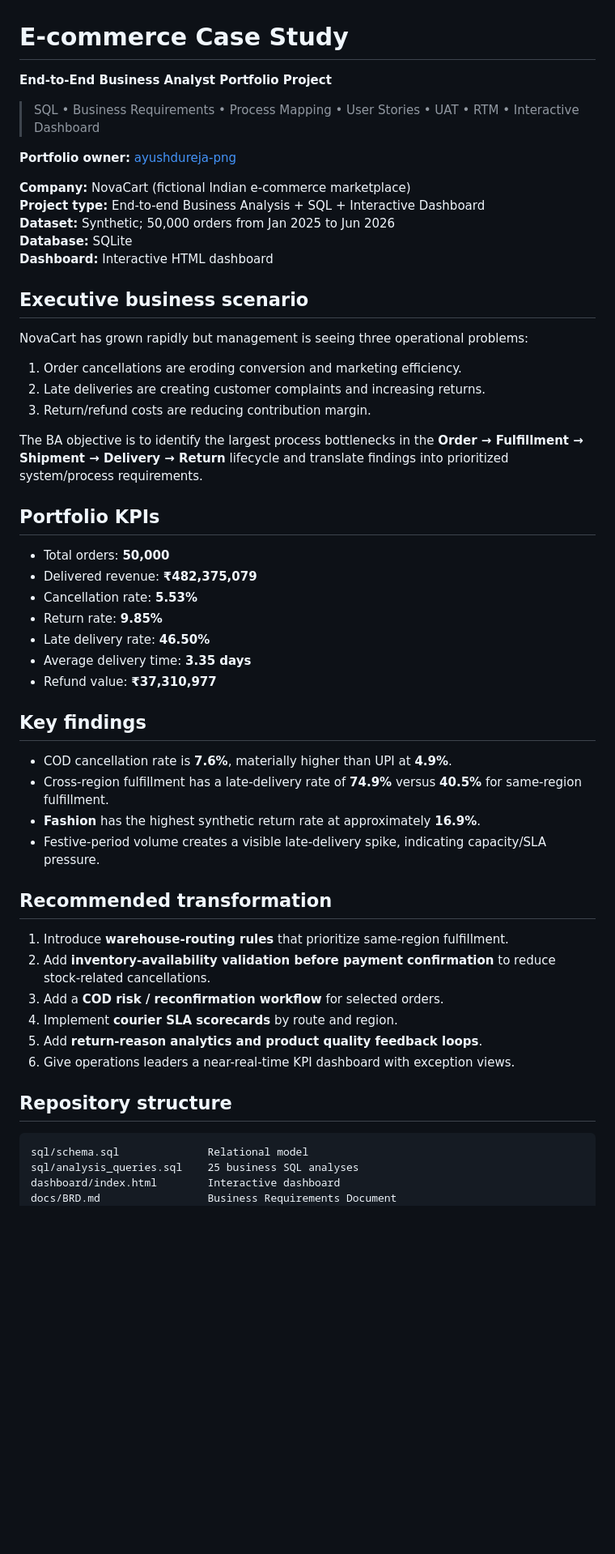
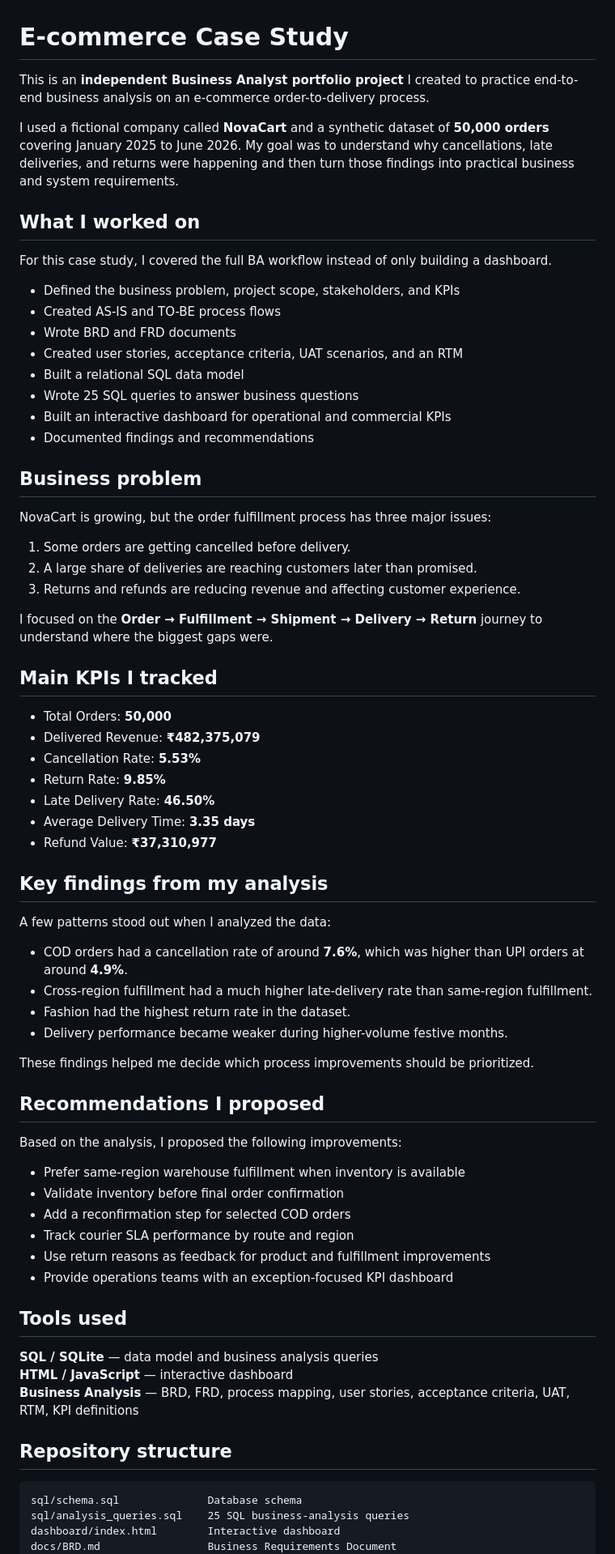
Before and after one commit to ayushdureja-png/ecommerce-case-study, a Markdown page: README.md, the part around one of its changes. Shown at 81% size. Rendered like a GitHub page; blank space fills up the shorter version.

Commit message:
Rewrite README in personal project voice

````diff
--- a/README.md
+++ b/README.md
@@ -1,52 +1,75 @@
 # E-commerce Case Study
 
-**End-to-End Business Analyst Portfolio Project**
+This is an **independent Business Analyst portfolio project** I created to practice end-to-end business analysis on an e-commerce order-to-delivery process.
 
-> SQL • Business Requirements • Process Mapping • User Stories • UAT • RTM • Interactive Dashboard
+I used a fictional company called **NovaCart** and a synthetic dataset of **50,000 orders** covering January 2025 to June 2026. My goal was to understand why cancellations, late deliveries, and returns were happening and then turn those findings into practical business and system requirements.
 
-**Portfolio owner:** [ayushdureja-png](https://github.com/ayushdureja-png)
+## What I worked on
 
-**Company:** NovaCart (fictional Indian e-commerce marketplace)
-**Project type:** End-to-end Business Analysis + SQL + Interactive Dashboard
-**Dataset:** Synthetic; 50,000 orders from Jan 2025 to Jun 2026
-**Database:** SQLite
-**Dashboard:** Interactive HTML dashboard
+For this case study, I covered the full BA workflow instead of only building a dashboard.
 
-## Executive business scenario
-NovaCart has grown rapidly but management is seeing three operational problems:
-1. Order cancellations are eroding conversion and marketing efficiency.
-2. Late deliveries are creating customer complaints and increasing returns.
-3. Return/refund costs are reducing contribution margin.
+- Defined the business problem, project scope, stakeholders, and KPIs
+- Created AS-IS and TO-BE process flows
+- Wrote BRD and FRD documents
+- Created user stories, acceptance criteria, UAT scenarios, and an RTM
+- Built a relational SQL data model
+- Wrote 25 SQL queries to answer business questions
+- Built an interactive dashboard for operational and commercial KPIs
+- Documented findings and recommendations
 
-The BA objective is to identify the largest process bottlenecks in the **Order → Fulfillment → Shipment → Delivery → Return** lifecycle and translate findings into prioritized system/process requirements.
+## Business problem
 
-## Portfolio KPIs
-- Total orders: **50,000**
-- Delivered revenue: **₹482,375,079**
-- Cancellation rate: **5.53%**
-- Return rate: **9.85%**
-- Late delivery rate: **46.50%**
-- Average delivery time: **3.35 days**
-- Refund value: **₹37,310,977**
+NovaCart is growing, but the order fulfillment process has three major issues:
 
-## Key findings
-- COD cancellation rate is **7.6%**, materially higher than UPI at **4.9%**.
-- Cross-region fulfillment has a late-delivery rate of **74.9%** versus **40.5%** for same-region fulfillment.
-- **Fashion** has the highest synthetic return rate at approximately **16.9%**.
-- Festive-period volume creates a visible late-delivery spike, indicating capacity/SLA pressure.
+1. Some orders are getting cancelled before delivery.
+2. A large share of deliveries are reaching customers later than promised.
+3. Returns and refunds are reducing revenue and affecting customer experience.
 
-## Recommended transformation
-1. Introduce **warehouse-routing rules** that prioritize same-region fulfillment.
-2. Add **inventory-availability validation before payment confirmation** to reduce stock-related cancellations.
-3. Add a **COD risk / reconfirmation workflow** for selected orders.
-4. Implement **courier SLA scorecards** by route and region.
-5. Add **return-reason analytics and product quality feedback loops**.
-6. Give operations leaders a near-real-time KPI dashboard with exception views.
+I focused on the **Order → Fulfillment → Shipment → Delivery → Return** journey to understand where the biggest gaps were.
+
+## Main KPIs I tracked
+
+- Total Orders: **50,000**
+- Delivered Revenue: **₹482,375,079**
+- Cancellation Rate: **5.53%**
+- Return Rate: **9.85%**
+- Late Delivery Rate: **46.50%**
+- Average Delivery Time: **3.35 days**
+- Refund Value: **₹37,310,977**
+
+## Key findings from my analysis
+
+A few patterns stood out when I analyzed the data:
+
+- COD orders had a cancellation rate of around **7.6%**, which was higher than UPI orders at around **4.9%**.
+- Cross-region fulfillment had a much higher late-delivery rate than same-region fulfillment.
+- Fashion had the highest return rate in the dataset.
+- Delivery performance became weaker during higher-volume festive months.
+
+These findings helped me decide which process improvements should be prioritized.
+
+## Recommendations I proposed
+
+Based on the analysis, I proposed the following improvements:
+
+- Prefer same-region warehouse fulfillment when inventory is available
+- Validate inventory before final order confirmation
+- Add a reconfirmation step for selected COD orders
+- Track courier SLA performance by route and region
+- Use return reasons as feedback for product and fulfillment improvements
+- Provide operations teams with an exception-focused KPI dashboard
+
+## Tools used
+
+**SQL / SQLite** — data model and business analysis queries
+**HTML / JavaScript** — interactive dashboard
+**Business Analysis** — BRD, FRD, process mapping, user stories, acceptance criteria, UAT, RTM, KPI definitions
 
 ## Repository structure
+
 ```text
-sql/schema.sql              Relational model
-sql/analysis_queries.sql    25 business SQL analyses
+sql/schema.sql              Database schema
+sql/analysis_queries.sql    25 SQL business-analysis queries
 dashboard/index.html        Interactive dashboard
 docs/BRD.md                 Business Requirements Document
 docs/FRD.md                 Functional Requirements Document
````
Also changed, not shown: other parts of README.md (+10 -18 lines).
